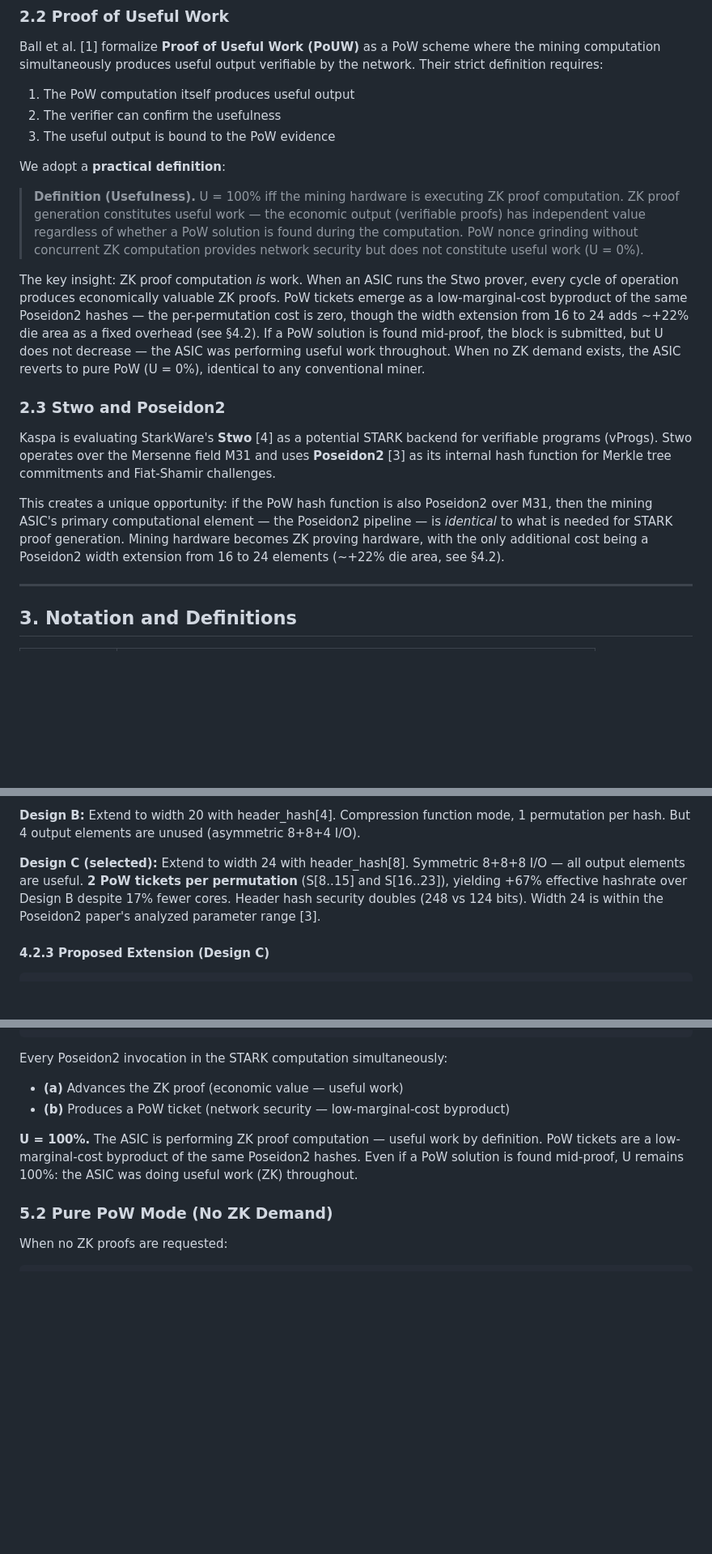
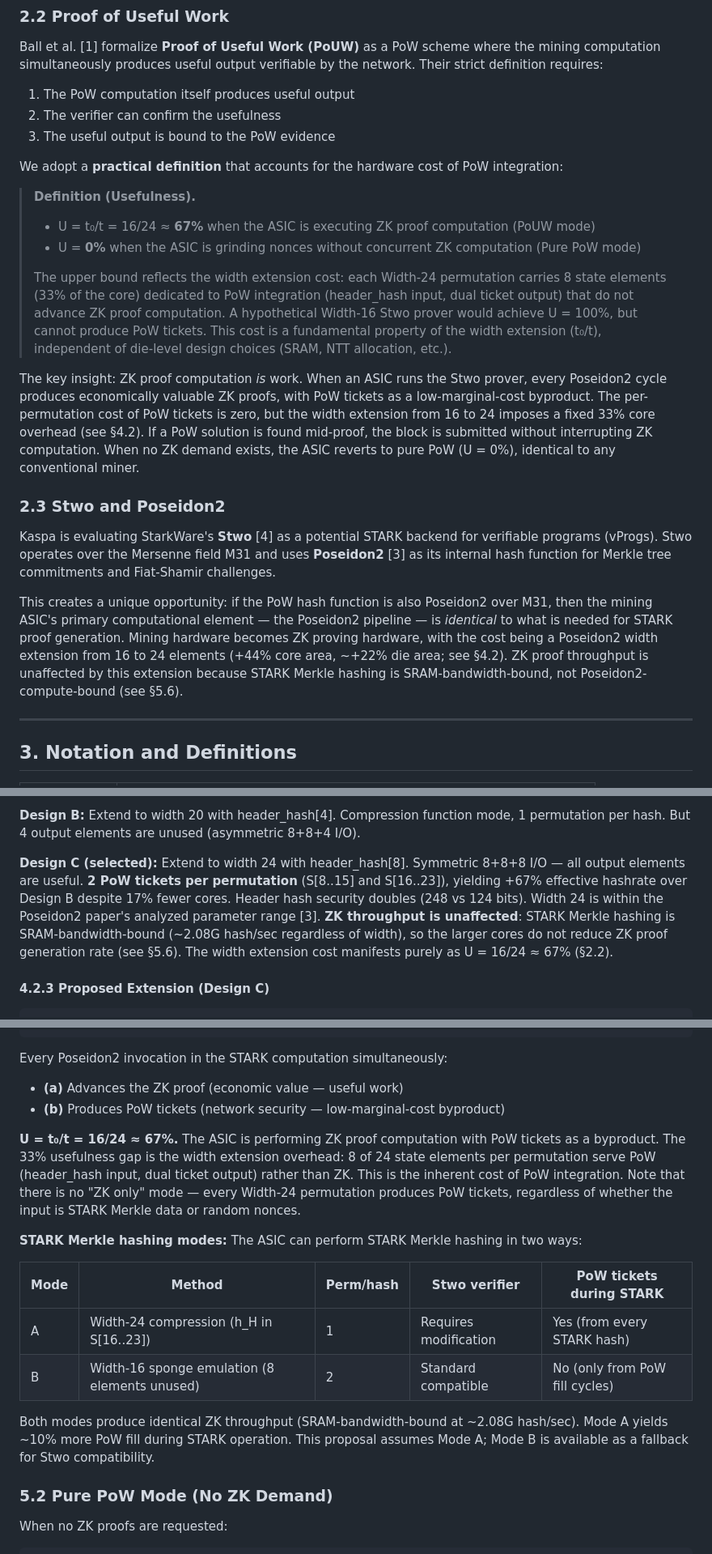
Before and after one commit to RossKU/ZK-SPoW, a Markdown page: zk-pouw.md, 3 parts joined by grey strips. Shown at 81% size. Rendered like a GitHub page; blank space fills up the shorter version.

```diff
--- a/zk-pouw.md
+++ b/zk-pouw.md
@@ -24,17 +24,21 @@ Ball et al. [1] formalize **Proof of Useful Work (PoUW)** as a PoW scheme where
 2. The verifier can confirm the usefulness
 3. The useful output is bound to the PoW evidence
 
-We adopt a **practical definition**:
+We adopt a **practical definition** that accounts for the hardware cost of PoW integration:
 
-> **Definition (Usefulness).** U = 100% iff the mining hardware is executing ZK proof computation. ZK proof generation constitutes useful work — the economic output (verifiable proofs) has independent value regardless of whether a PoW solution is found during the computation. PoW nonce grinding without concurrent ZK computation provides network security but does not constitute useful work (U = 0%).
+> **Definition (Usefulness).**
+> - U = t₀/t = 16/24 ≈ **67%** when the ASIC is executing ZK proof computation (PoUW mode)
+> - U = **0%** when the ASIC is grinding nonces without concurrent ZK computation (Pure PoW mode)
+>
+> The upper bound reflects the width extension cost: each Width-24 permutation carries 8 state elements (33% of the core) dedicated to PoW integration (header\_hash input, dual ticket output) that do not advance ZK proof computation. A hypothetical Width-16 Stwo prover would achieve U = 100%, but cannot produce PoW tickets. This cost is a fundamental property of the width extension (t₀/t), independent of die-level design choices (SRAM, NTT allocation, etc.).
 
-The key insight: ZK proof computation *is* work. When an ASIC runs the Stwo prover, every cycle of operation produces economically valuable ZK proofs. PoW tickets emerge as a low-marginal-cost byproduct of the same Poseidon2 hashes — the per-permutation cost is zero, though the width extension from 16 to 24 adds ~+22% die area as a fixed overhead (see §4.2). If a PoW solution is found mid-proof, the block is submitted, but U does not decrease — the ASIC was performing useful work throughout. When no ZK demand exists, the ASIC reverts to pure PoW (U = 0%), identical to any conventional miner.
+The key insight: ZK proof computation *is* work. When an ASIC runs the Stwo prover, every Poseidon2 cycle produces economically valuable ZK proofs, with PoW tickets as a low-marginal-cost byproduct. The per-permutation cost of PoW tickets is zero, but the width extension from 16 to 24 imposes a fixed 33% core overhead (see §4.2). If a PoW solution is found mid-proof, the block is submitted without interrupting ZK computation. When no ZK demand exists, the ASIC reverts to pure PoW (U = 0%), identical to any conventional miner.
 
 ### 2.3 Stwo and Poseidon2
 
 Kaspa is evaluating StarkWare's **Stwo** [4] as a potential STARK backend for verifiable programs (vProgs). Stwo operates over the Mersenne field M31 and uses **Poseidon2** [3] as its internal hash function for Merkle tree commitments and Fiat-Shamir challenges.
 
-This creates a unique opportunity: if the PoW hash function is also Poseidon2 over M31, then the mining ASIC's primary computational element — the Poseidon2 pipeline — is *identical* to what is needed for STARK proof generation. Mining hardware becomes ZK proving hardware, with the only additional cost being a Poseidon2 width extension from 16 to 24 elements (~+22% die area, see §4.2).
+This creates a unique opportunity: if the PoW hash function is also Poseidon2 over M31, then the mining ASIC's primary computational element — the Poseidon2 pipeline — is *identical* to what is needed for STARK proof generation. Mining hardware becomes ZK proving hardware, with the cost being a Poseidon2 width extension from 16 to 24 elements (+44% core area, ~+22% die area; see §4.2). ZK proof throughput is unaffected by this extension because STARK Merkle hashing is SRAM-bandwidth-bound, not Poseidon2-compute-bound (see §5.6).
 
 ---
 
@@ -134,7 +138,7 @@ Three approaches to integrate header\_hash into the Merkle hash:
 
 **Design B:** Extend to width 20 with header\_hash[4]. Compression function mode, 1 permutation per hash. But 4 output elements are unused (asymmetric 8+8+4 I/O).
 
-**Design C (selected):** Extend to width 24 with header\_hash[8]. Symmetric 8+8+8 I/O — all output elements are useful. **2 PoW tickets per permutation** (S[8..15] and S[16..23]), yielding +67% effective hashrate over Design B despite 17% fewer cores. Header hash security doubles (248 vs 124 bits). Width 24 is within the Poseidon2 paper's analyzed parameter range [3].
+**Design C (selected):** Extend to width 24 with header\_hash[8]. Symmetric 8+8+8 I/O — all output elements are useful. **2 PoW tickets per permutation** (S[8..15] and S[16..23]), yielding +67% effective hashrate over Design B despite 17% fewer cores. Header hash security doubles (248 vs 124 bits). Width 24 is within the Poseidon2 paper's analyzed parameter range [3]. **ZK throughput is unaffected**: STARK Merkle hashing is SRAM-bandwidth-bound (~2.08G hash/sec regardless of width), so the larger cores do not reduce ZK proof generation rate (see §5.6). The width extension cost manifests purely as U = 16/24 ≈ 67% (§2.2).
 
 #### 4.2.3 Proposed Extension (Design C)
 
@@ -271,9 +275,18 @@ if pow_ticket₁ < target OR pow_ticket₂ < target → BLOCK FOUND
 
 Every Poseidon2 invocation in the STARK computation simultaneously:
 - **(a)** Advances the ZK proof (economic value — useful work)
-- **(b)** Produces a PoW ticket (network security — low-marginal-cost byproduct)
+- **(b)** Produces PoW tickets (network security — low-marginal-cost byproduct)
 
-**U = 100%.** The ASIC is performing ZK proof computation — useful work by definition. PoW tickets are a low-marginal-cost byproduct of the same Poseidon2 hashes. Even if a PoW solution is found mid-proof, U remains 100%: the ASIC was doing useful work (ZK) throughout.
+**U = t₀/t = 16/24 ≈ 67%.** The ASIC is performing ZK proof computation with PoW tickets as a byproduct. The 33% usefulness gap is the width extension overhead: 8 of 24 state elements per permutation serve PoW (header\_hash input, dual ticket output) rather than ZK. This is the inherent cost of PoW integration. Note that there is no "ZK only" mode — every Width-24 permutation produces PoW tickets, regardless of whether the input is STARK Merkle data or random nonces.
+
+**STARK Merkle hashing modes:** The ASIC can perform STARK Merkle hashing in two ways:
+
+| Mode | Method | Perm/hash | Stwo verifier | PoW tickets during STARK |
+|------|--------|-----------|---------------|-------------------------|
+| A | Width-24 compression (h\_H in S[16..23]) | 1 | Requires modification | Yes (from every STARK hash) |
+| B | Width-16 sponge emulation (8 elements unused) | 2 | Standard compatible | No (only from PoW fill cycles) |
+
+Both modes produce identical ZK throughput (SRAM-bandwidth-bound at ~2.08G hash/sec). Mode A yields ~10% more PoW fill during STARK operation. This proposal assumes Mode A; Mode B is available as a fallback for Stwo compatibility.
 
 ### 5.2 Pure PoW Mode (No ZK Demand)
 
```
Also changed, not shown: other parts of zk-pouw.md (+17 -19 lines), appendix-asic-architecture.md (+5 -3 lines).
